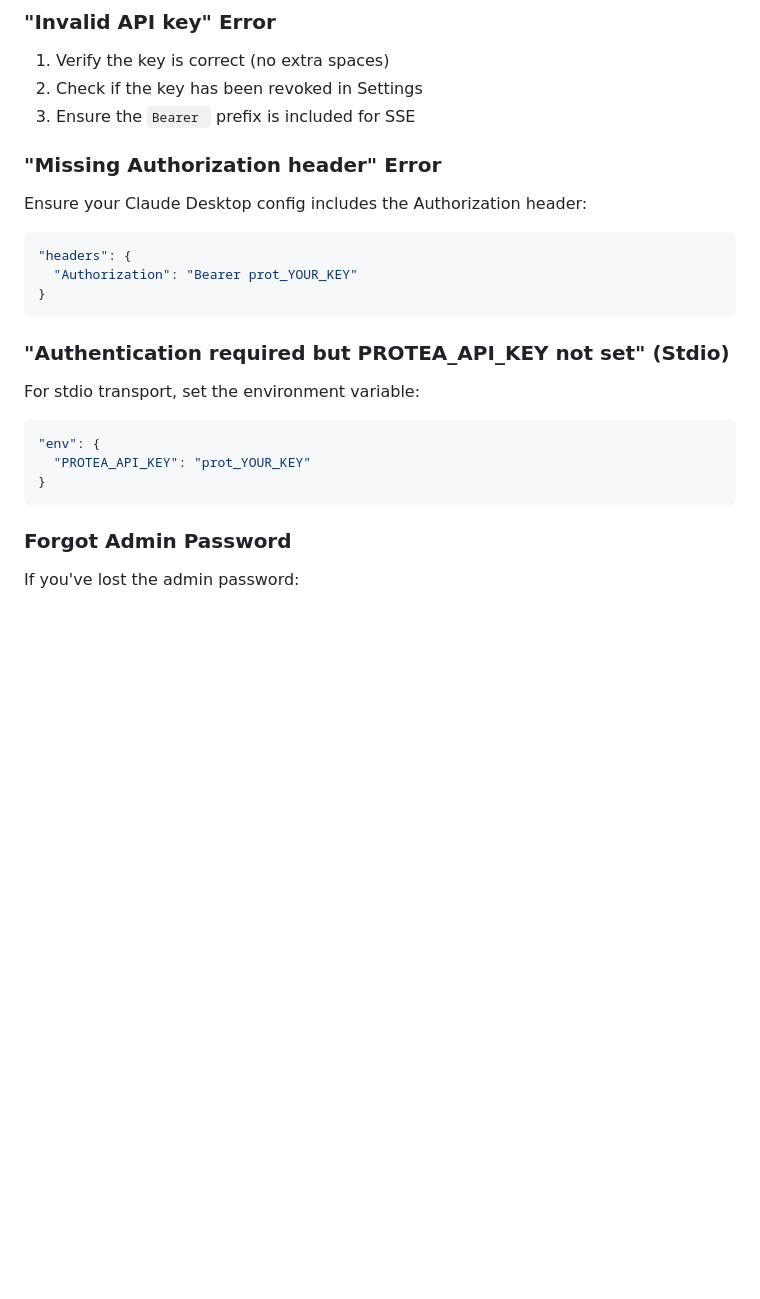
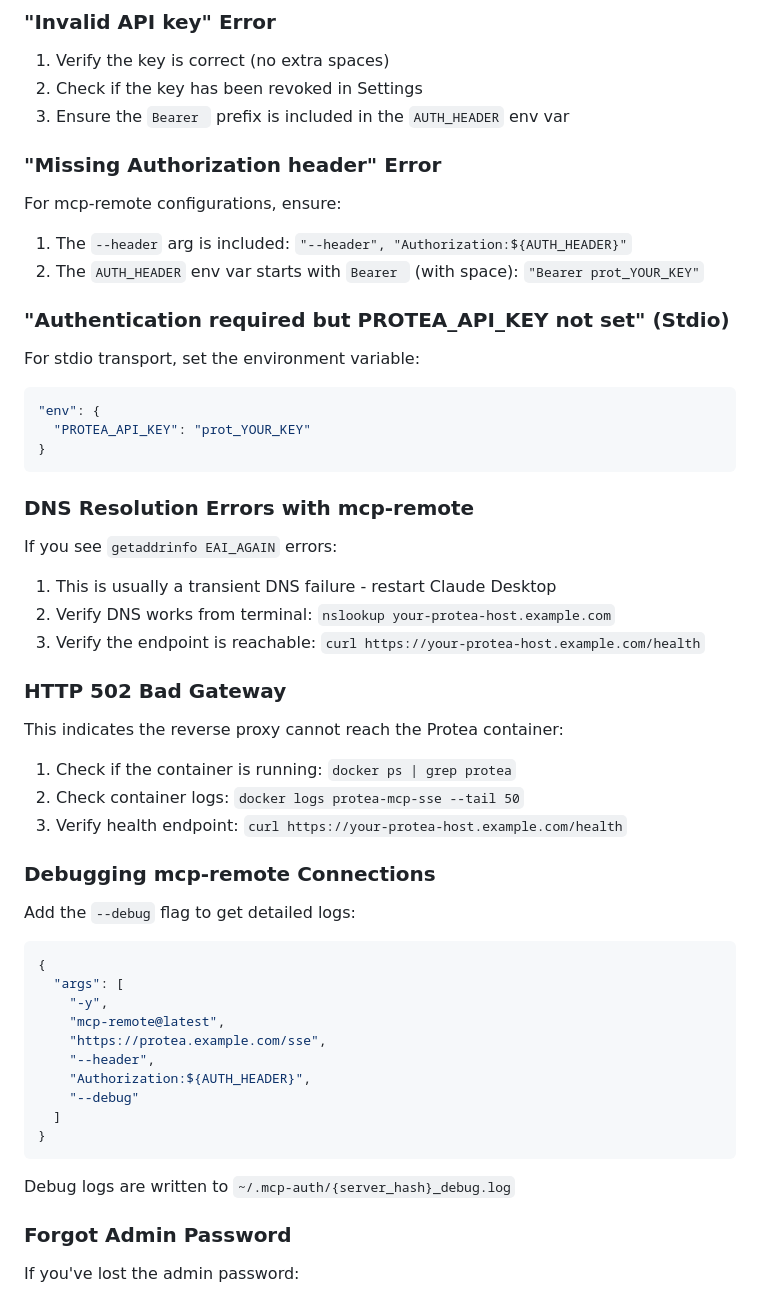
Before and after one commit to rmaxseiner/protea, a Markdown page: docs/features/authentication.md, the part around one of its changes. Drawn GitHub-style; blank space fills up the shorter version.

````diff
--- a/docs/features/authentication.md
+++ b/docs/features/authentication.md
@@ -448,17 +464,13 @@ networks:
 
 1. Verify the key is correct (no extra spaces)
 2. Check if the key has been revoked in Settings
-3. Ensure the `Bearer ` prefix is included for SSE
+3. Ensure the `Bearer ` prefix is included in the `AUTH_HEADER` env var
 
 ### "Missing Authorization header" Error
 
-Ensure your Claude Desktop config includes the Authorization header:
-
-```json
-"headers": {
-  "Authorization": "Bearer prot_YOUR_KEY"
-}
-```
+For mcp-remote configurations, ensure:
+1. The `--header` arg is included: `"--header", "Authorization:${AUTH_HEADER}"`
+2. The `AUTH_HEADER` env var starts with `Bearer ` (with space): `"Bearer prot_YOUR_KEY"`
 
 ### "Authentication required but PROTEA_API_KEY not set" (Stdio)
 
@@ -469,6 +481,39 @@ For stdio transport, set the environment variable:
   "PROTEA_API_KEY": "prot_YOUR_KEY"
 }
 ```
+
+### DNS Resolution Errors with mcp-remote
+
+If you see `getaddrinfo EAI_AGAIN` errors:
+1. This is usually a transient DNS failure - restart Claude Desktop
+2. Verify DNS works from terminal: `nslookup your-protea-host.example.com`
+3. Verify the endpoint is reachable: `curl https://your-protea-host.example.com/health`
+
+### HTTP 502 Bad Gateway
+
+This indicates the reverse proxy cannot reach the Protea container:
+1. Check if the container is running: `docker ps | grep protea`
+2. Check container logs: `docker logs protea-mcp-sse --tail 50`
+3. Verify health endpoint: `curl https://your-protea-host.example.com/health`
+
+### Debugging mcp-remote Connections
+
+Add the `--debug` flag to get detailed logs:
+
+```json
+{
+  "args": [
+    "-y",
+    "mcp-remote@latest",
+    "https://protea.example.com/sse",
+    "--header",
+    "Authorization:${AUTH_HEADER}",
+    "--debug"
+  ]
+}
+```
+
+Debug logs are written to `~/.mcp-auth/{server_hash}_debug.log`
 
 ### Forgot Admin Password
 
````
Also changed, not shown: other parts of docs/features/authentication.md (+46 -30 lines).
